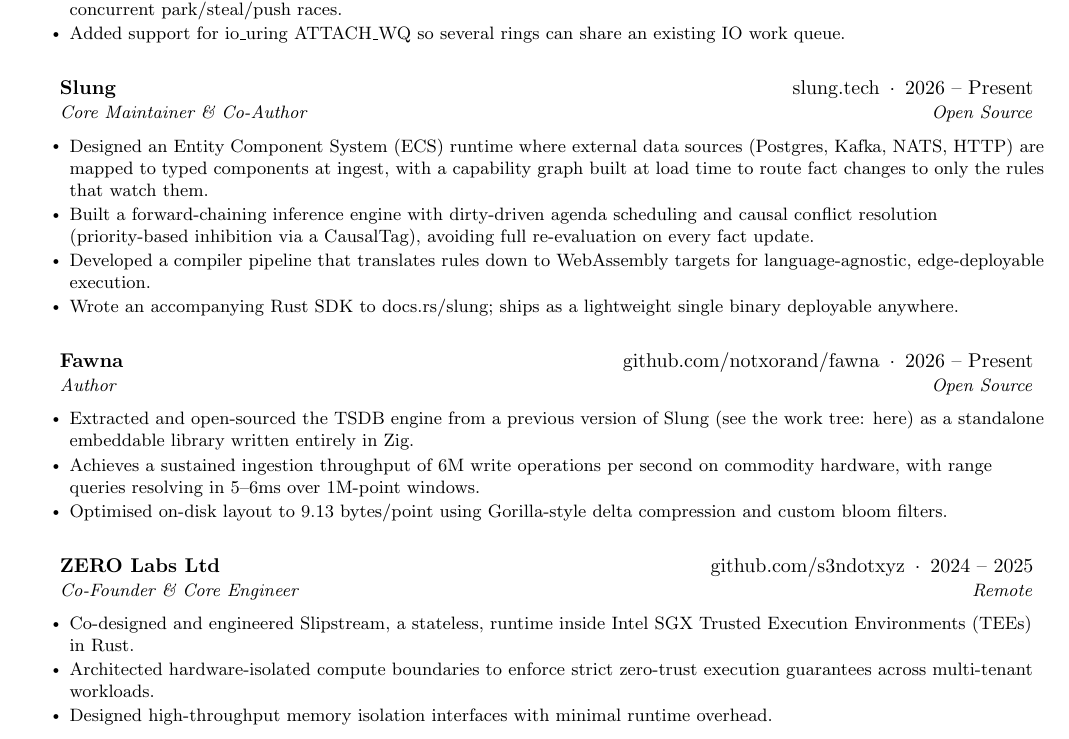
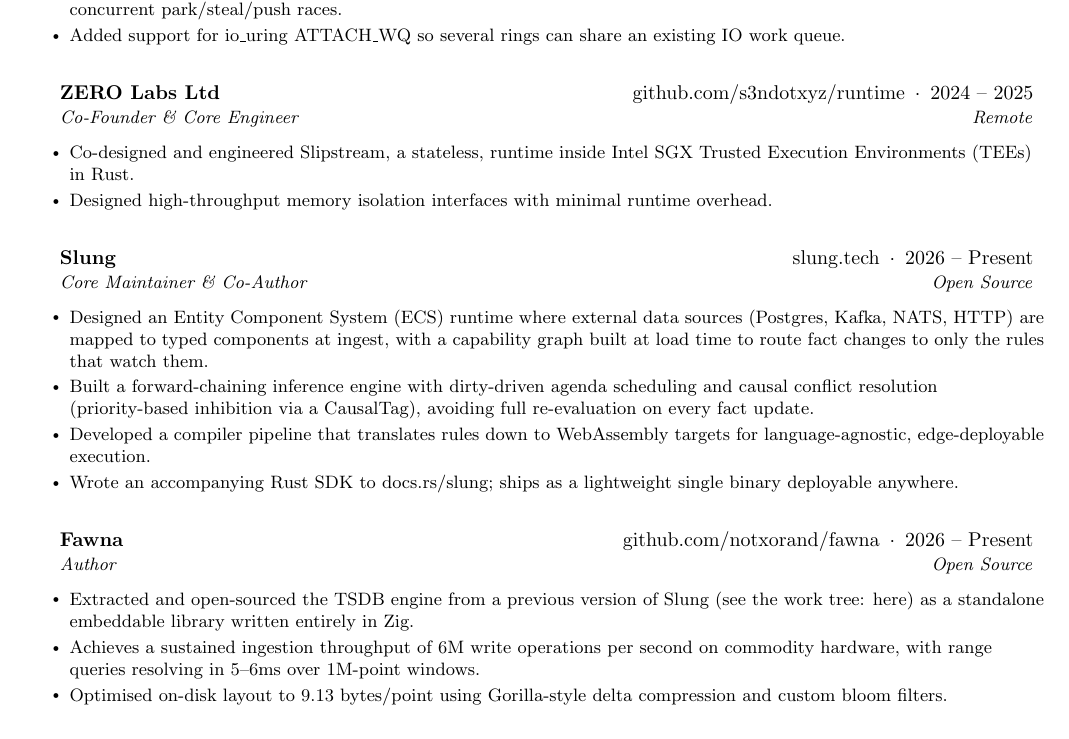
Before and after one commit to notxorand/resume, a LaTeX CV (resume.tex): part of the page, cut so that both start at the same text. Compiled offline with pdfLaTeX.

Commit message:
chore: update resume content

```diff
--- a/resume.tex
+++ b/resume.tex
@@ -68,6 +68,11 @@
     \resumeItem{Added support for io\_uring ATTACH\_WQ so several rings can share an existing IO work queue.}
     \resumeItemListEnd
 
+    \resumeSubheading {ZERO Labs Ltd}{\href{https://github.com/s3ndotxyz/runtime}{github.com/s3ndotxyz/runtime} \,$\cdot$\, 2024 -- 2025}
+    {Co-Founder \& Core Engineer}{Remote} \resumeItemListStart \resumeItem{Co-designed and engineered Slipstream, a stateless, runtime inside Intel SGX Trusted Execution Environments (TEEs) in Rust.}
+    \resumeItem{Designed high-throughput memory isolation interfaces with minimal runtime overhead.}
+    \resumeItemListEnd
+
     \resumeSubheading {Slung}{\href{https://slung.tech}{slung.tech} \,$\cdot$\, 2026 -- Present}
     {Core Maintainer \& Co-Author}{Open Source} \resumeItemListStart \resumeItem{Designed an Entity Component System (ECS) runtime where external data sources (Postgres, Kafka, NATS, HTTP) are mapped to typed components at ingest, with a capability graph built at load time to route fact changes to only the rules that watch them.}
     \resumeItem{Built a forward-chaining inference engine with dirty-driven agenda scheduling and causal conflict resolution (priority-based inhibition via a CausalTag), avoiding full re-evaluation on every fact update.}
@@ -79,12 +84,6 @@
     {Author}{Open Source} \resumeItemListStart \resumeItem{Extracted and open-sourced the TSDB engine from a previous version of Slung (see the work tree: \href{https://github.com/slunghq/slung/tree/802bc063377ddda9734b7ee12099991f696dee95}{here}) as a standalone embeddable library written entirely in Zig.}
     \resumeItem{Achieves a sustained ingestion throughput of 6M write operations per second on commodity hardware, with range queries resolving in 5--6ms over 1M-point windows.}
     \resumeItem{Optimised on-disk layout to 9.13 bytes/point using Gorilla-style delta compression and custom bloom filters.}
-    \resumeItemListEnd
-
-    \resumeSubheading {ZERO Labs Ltd}{\href{https://github.com/s3ndotxyz}{github.com/s3ndotxyz} \,$\cdot$\, 2024 -- 2025}
-    {Co-Founder \& Core Engineer}{Remote} \resumeItemListStart \resumeItem{Co-designed and engineered Slipstream, a stateless, runtime inside Intel SGX Trusted Execution Environments (TEEs) in Rust.}
-    \resumeItem{Architected hardware-isolated compute boundaries to enforce strict zero-trust execution guarantees across multi-tenant workloads.}
-    \resumeItem{Designed high-throughput memory isolation interfaces with minimal runtime overhead.}
     \resumeItemListEnd
 
     \resumeSubHeadingListEnd
```
Also changed, not shown: resume.pdf.
